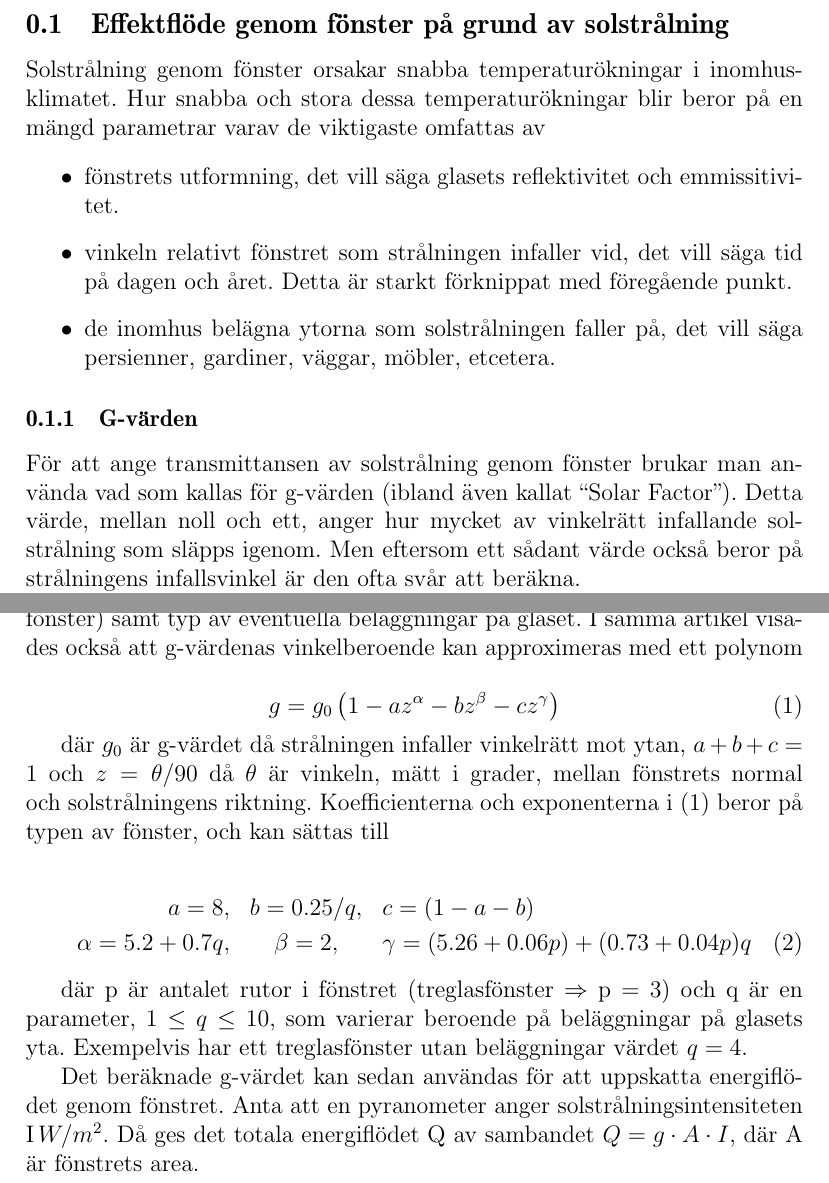
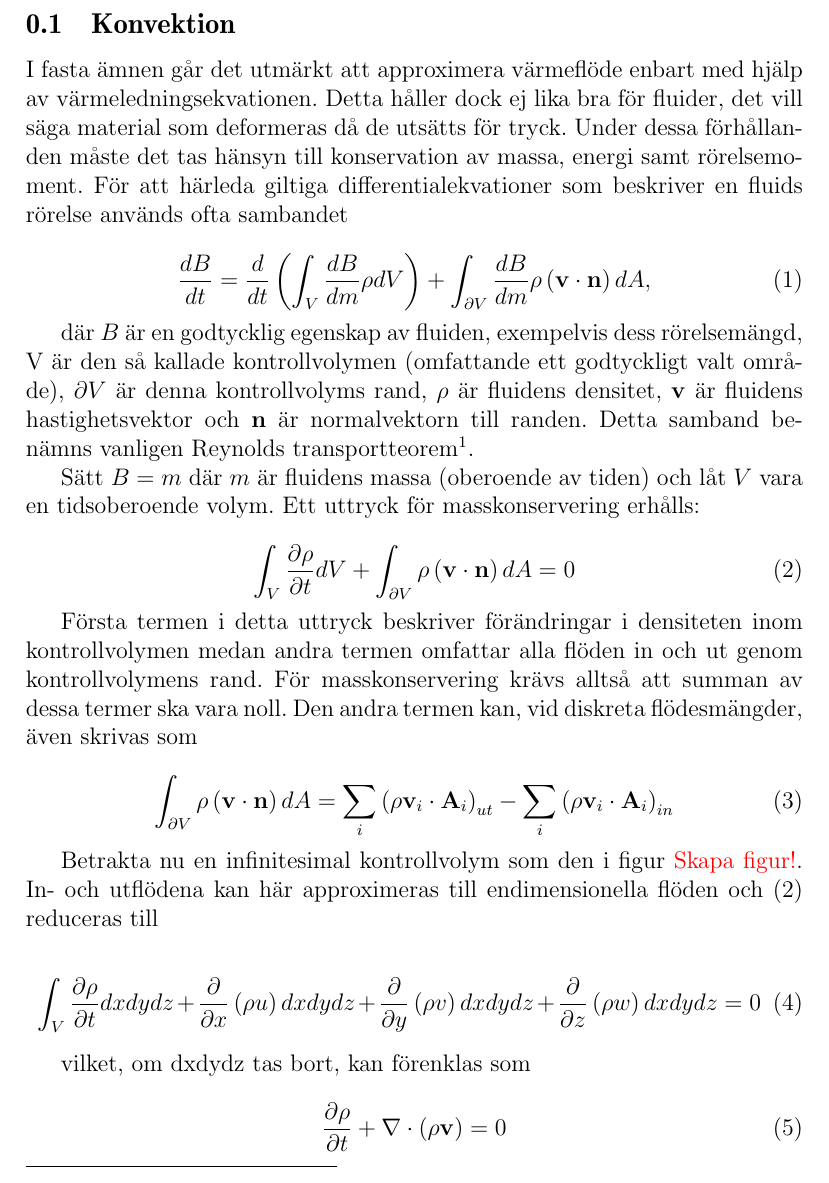
Before and after one commit to danstaby/stabilisera-temperatur, a LaTeX document (report/dummy.tex, which reads report/sections/convection.tex): two parts of the page before the commit and part of page 1 of 3 after it, the two joined at a grey line, cut at the place of the change. Compiled offline with pdfLaTeX.

Commit message:
Added part of derivation to convection

```diff
--- a/report/sections/convection.tex
+++ b/report/sections/convection.tex
@@ -2,9 +2,42 @@
 \label{section:convection}
 I fasta ämnen går det utmärkt att approximera värmeflöde enbart med hjälp
 av värmeledningsekvationen. Detta håller dock ej lika bra för fluider, det vill säga
-material som deformeras då de utsätts för tryck ett litet tryck.
+material som deformeras då de utsätts för tryck.
 Under dessa förhållanden
 måste det tas hänsyn till konservation av massa, energi samt rörelsemoment.
-\\\\\\\\\\
-DETTA MÅSTE HÄRLEDAS
-\\\\\\\\\\
+För att härleda giltiga differentialekvationer som beskriver en fluids rörelse används ofta sambandet
+
+\begin{equation}
+\label{eq:convection:reynolds}
+\frac{dB}{dt} = \frac{d}{dt}\left( \int_{V} \frac{dB}{dm} \rho dV \right) + \int_{\partial V} \frac{dB}{dm} \rho \left( \mathbf{v} \cdot \mathbf{n} \right)dA,
+\end{equation}
+
+där $B$ är en godtycklig egenskap av fluiden, exempelvis dess rörelsemängd, V är den så kallade kontrollvolymen (omfattande ett godtyckligt valt område), $\partial V$ är denna kontrollvolyms rand, $\rho$ är fluidens densitet, $\mathbf{v}$ är fluidens hastighetsvektor och $\mathbf{n}$ är normalvektorn till randen. Detta samband benämns vanligen Reynolds transportteorem\footnote{För närmare beskrivning och härledning, se White, 2011 \cite{white11}}.
+
+Sätt $B = m$ där $m$ är fluidens massa (oberoende av tiden) och låt $V$ vara en tidsoberoende volym. Ett uttryck för masskonservering erhålls:
+
+\begin{equation}
+\label{eq:convection:masscon}
+\int_V \frac{\partial \rho}{\partial t} dV + \int_{\partial V} \rho \left( \mathbf{v} \cdot \mathbf{n} \right) dA = 0
+\end{equation}
+
+Första termen i detta uttryck beskriver förändringar i densiteten inom kontrollvolymen medan andra termen omfattar alla flöden in och ut genom kontrollvolymens rand. För masskonservering krävs alltså att summan av dessa termer ska vara noll. Den andra termen kan, vid diskreta flödesmängder, även skrivas som
+
+\begin{equation}
+\label{eq:convection:discrete}
+\int_{\partial V} \rho \left( \mathbf{v} \cdot \mathbf{n} \right) dA = \sum_i \left( \rho \mathbf{v}_i\cdot \mathbf{A}_i \right)_{ut} - \sum_i \left( \rho \mathbf{v}_i\cdot \mathbf{A}_i \right)_{in}
+\end{equation}
+
+Betrakta nu en infinitesimal kontrollvolym som den i figur \textcolor{red}{Skapa figur!}. In- och utflödena kan här approximeras till endimensionella flöden och \eqref{eq:convection:masscon} reduceras till
+
+\begin{equation}
+\label{eq:convection:massconinf}
+\int_V \frac{\partial \rho}{\partial t} dxdydz + \frac{\partial}{\partial x}\left( \rho u \right)dxdydz + \frac{\partial}{\partial y}\left( \rho v \right)dxdydz + \frac{\partial}{\partial z}\left( \rho w \right)dxdydz = 0
+\end{equation}
+
+vilket, om dxdydz tas bort, kan förenklas som
+
+\begin{equation}
+\label{eq:convection:continuity}
+\frac{\partial \rho}{\partial t} + \nabla \cdot \left( \rho \mathbf{v} \right) = 0
+\end{equation}
```
Also changed, not shown: report/dummy.tex (+1 -1 lines), report/sections/convection.tex (48 more changed lines).
